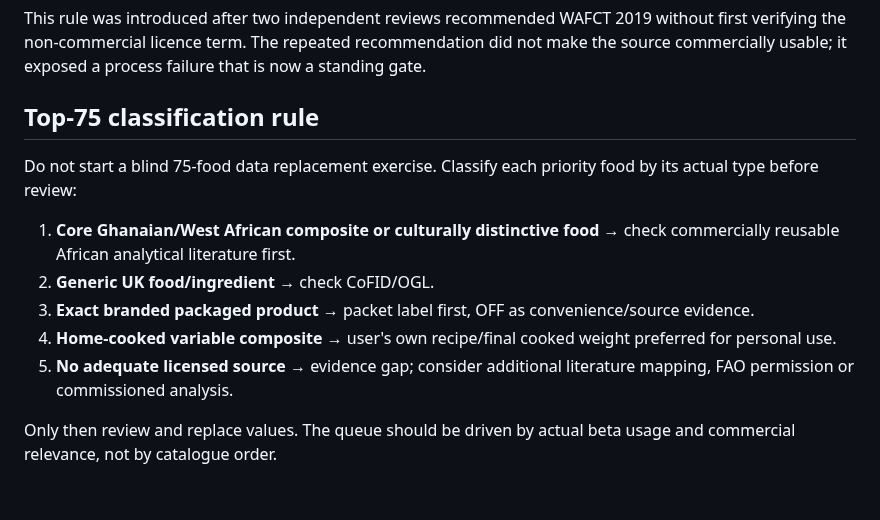
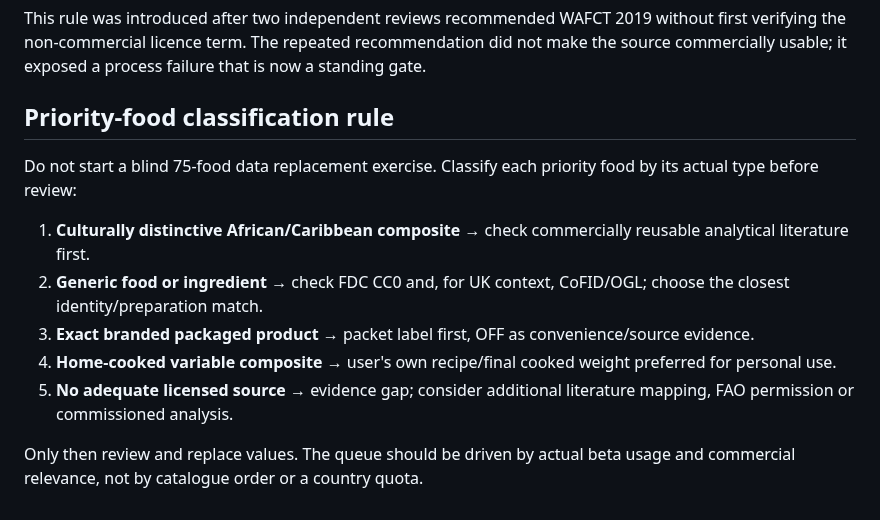
Before and after one commit to okello12/okello-food, a Markdown page: FOOD_SOURCE_OF_RECORD_DECISION.md, the part around one of its changes. Rendered like a GitHub page.

```diff
--- a/FOOD_SOURCE_OF_RECORD_DECISION.md
+++ b/FOOD_SOURCE_OF_RECORD_DECISION.md
@@ -65,14 +69,14 @@ A scientifically excellent source that cannot legally support the intended comme
 
 This rule was introduced after two independent reviews recommended WAFCT 2019 without first verifying the non-commercial licence term. The repeated recommendation did not make the source commercially usable; it exposed a process failure that is now a standing gate.
 
-## Top-75 classification rule
+## Priority-food classification rule
 
 Do not start a blind 75-food data replacement exercise. Classify each priority food by its actual type before review:
 
-1. **Core Ghanaian/West African composite or culturally distinctive food** → check commercially reusable African analytical literature first.
-2. **Generic UK food/ingredient** → check CoFID/OGL.
+1. **Culturally distinctive African/Caribbean composite** → check commercially reusable analytical literature first.
+2. **Generic food or ingredient** → check FDC CC0 and, for UK context, CoFID/OGL; choose the closest identity/preparation match.
 3. **Exact branded packaged product** → packet label first, OFF as convenience/source evidence.
 4. **Home-cooked variable composite** → user's own recipe/final cooked weight preferred for personal use.
 5. **No adequate licensed source** → evidence gap; consider additional literature mapping, FAO permission or commissioned analysis.
 
-Only then review and replace values. The queue should be driven by actual beta usage and commercial relevance, not by catalogue order.
+Only then review and replace values. The queue should be driven by actual beta usage and commercial relevance, not by catalogue order or a country quota.
```
Also changed, not shown: other parts of FOOD_SOURCE_OF_RECORD_DECISION.md (+16 -12 lines).
